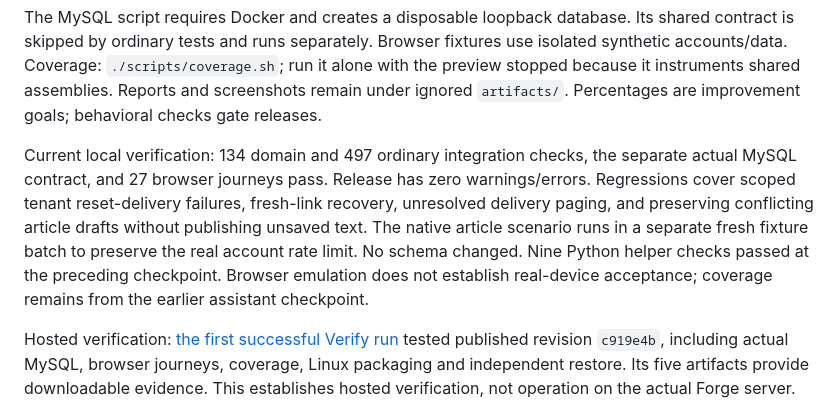
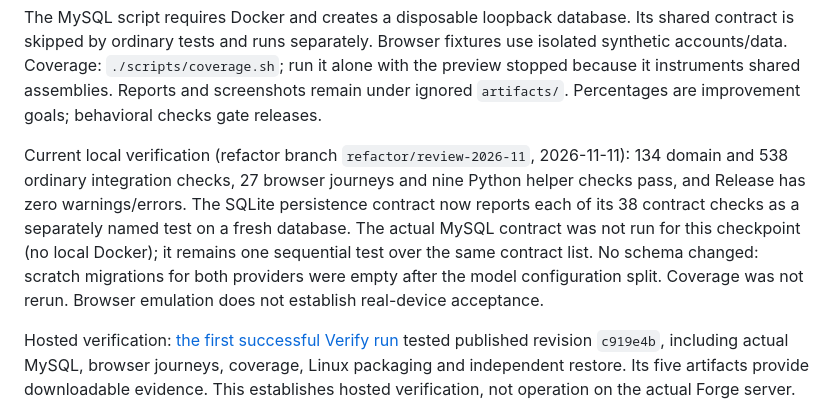
Before and after one commit to jeremyvaught/allenxenia.office, a Markdown page: README.md, the part around the change. Rendered like a GitHub page.

Commit message:
docs: update local verification counts after the refactor

```diff
--- a/README.md
+++ b/README.md
@@ -64,7 +64,7 @@ python3 -m unittest discover -s tests/scripts -v
 
 The MySQL script requires Docker and creates a disposable loopback database. Its shared contract is skipped by ordinary tests and runs separately. Browser fixtures use isolated synthetic accounts/data. Coverage: `./scripts/coverage.sh`; run it alone with the preview stopped because it instruments shared assemblies. Reports and screenshots remain under ignored `artifacts/`. Percentages are improvement goals; behavioral checks gate releases.
 
-Current local verification: 134 domain and 497 ordinary integration checks, the separate actual MySQL contract, and 27 browser journeys pass. Release has zero warnings/errors. Regressions cover scoped tenant reset-delivery failures, fresh-link recovery, unresolved delivery paging, and preserving conflicting article drafts without publishing unsaved text. The native article scenario runs in a separate fresh fixture batch to preserve the real account rate limit. No schema changed. Nine Python helper checks passed at the preceding checkpoint. Browser emulation does not establish real-device acceptance; coverage remains from the earlier assistant checkpoint.
+Current local verification (refactor branch `refactor/review-2026-11`, 2026-11-11): 134 domain and 538 ordinary integration checks, 27 browser journeys and nine Python helper checks pass, and Release has zero warnings/errors. The SQLite persistence contract now reports each of its 38 contract checks as a separately named test on a fresh database. The actual MySQL contract was not run for this checkpoint (no local Docker); it remains one sequential test over the same contract list. No schema changed: scratch migrations for both providers were empty after the model configuration split. Coverage was not rerun. Browser emulation does not establish real-device acceptance.
 
 Hosted verification: [the first successful Verify run](https://github.com/jeremyvaught/allenxenia.office/actions/runs/38460919289) tested published revision `c919e4b`, including actual MySQL, browser journeys, coverage, Linux packaging and independent restore. Its five artifacts provide downloadable evidence. This establishes hosted verification, not operation on the actual Forge server.
 
```
